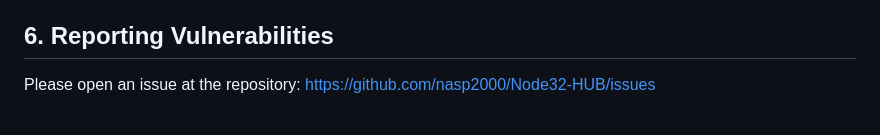
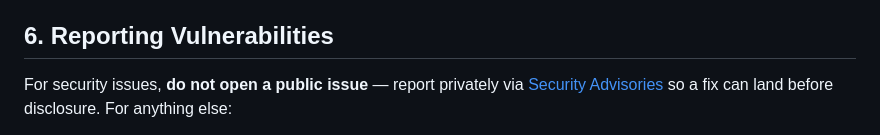
Before and after one commit to nasp2000/Node32-HUB, a Markdown page: SECURITY.md, the part around the change. Rendered like a GitHub page.

Commit message:
Community files: CoC, PR template, private security reporting

```diff
--- a/SECURITY.md
+++ b/SECURITY.md
@@ -58,5 +58,8 @@
 
 ## 6. Reporting Vulnerabilities
 
-Please open an issue at the repository:
+For security issues, **do not open a public issue** — report privately via
+[Security Advisories](https://github.com/nasp2000/Node32-HUB/security/advisories/new)
+so a fix can land before disclosure. For anything else:
+
 [https://github.com/nasp2000/Node32-HUB/issues](https://github.com/nasp2000/Node32-HUB/issues)
```
Also changed, not shown: .github/pull_request_template.md (added, +14 -0 lines), CODE_OF_CONDUCT.md (added, +75 -0 lines).
